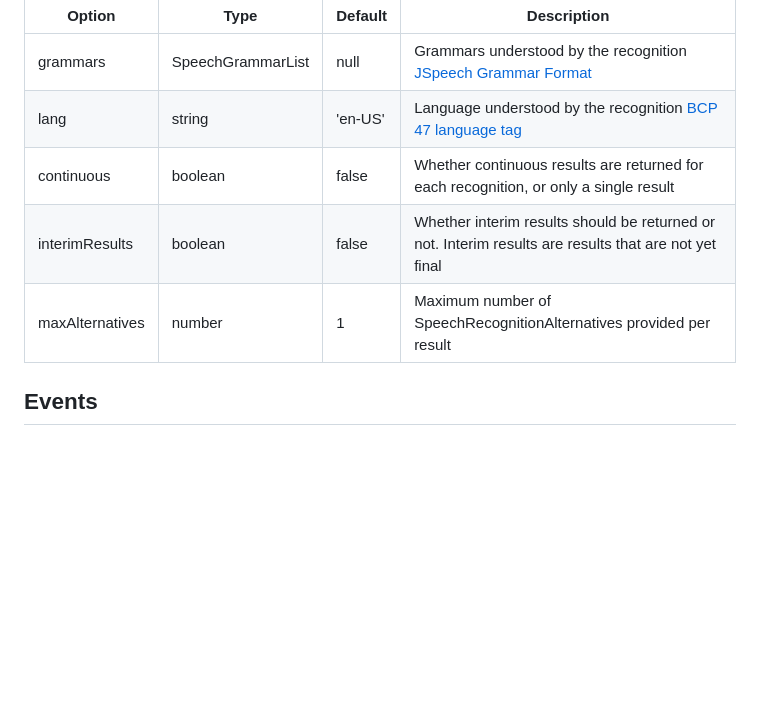
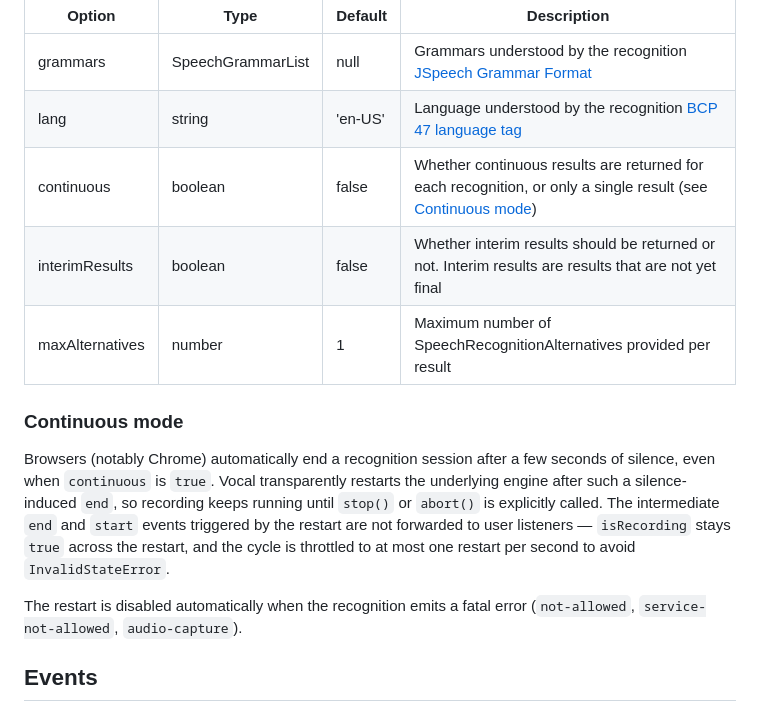
Before and after one commit to untemps/vocal, a Markdown page: README.md, the part around the change. Drawn GitHub-style; blank space fills up the shorter version.

Commit message:
docs: Document continuous mode auto-restart behavior
Co-Authored-By: Claude Opus 4.7 <noreply@anthropic.com>

```diff
--- a/README.md
+++ b/README.md
@@ -62,9 +62,15 @@ Please refer to [this section](https://developer.mozilla.org/en-US/docs/Web/API/
 | ---------------- | ----------------- | ---------- | ----------------------------------------------------------------------------------------------------------------- |
 | grammars         | SpeechGrammarList | null       | Grammars understood by the recognition [JSpeech Grammar Format](https://www.w3.org/TR/jsgf/)                      |
 | lang             | string            | 'en-US'    | Language understood by the recognition [BCP 47 language tag](https://tools.ietf.org/html/bcp47)                   |
-| continuous       | boolean           | false      | Whether continuous results are returned for each recognition, or only a single result                             |
+| continuous       | boolean           | false      | Whether continuous results are returned for each recognition, or only a single result (see [Continuous mode](#continuous-mode)) |
 | interimResults   | boolean           | false      | Whether interim results should be returned or not. Interim results are results that are not yet final             |
 | maxAlternatives  | number            | 1          | Maximum number of SpeechRecognitionAlternatives provided per result                                               |
+
+### Continuous mode
+
+Browsers (notably Chrome) automatically end a recognition session after a few seconds of silence, even when `continuous` is `true`. Vocal transparently restarts the underlying engine after such a silence-induced `end`, so recording keeps running until `stop()` or `abort()` is explicitly called. The intermediate `end` and `start` events triggered by the restart are not forwarded to user listeners — `isRecording` stays `true` across the restart, and the cycle is throttled to at most one restart per second to avoid `InvalidStateError`.
+
+The restart is disabled automatically when the recognition emits a fatal error (`not-allowed`, `service-not-allowed`, `audio-capture`).
 
 ## Events
 
```
